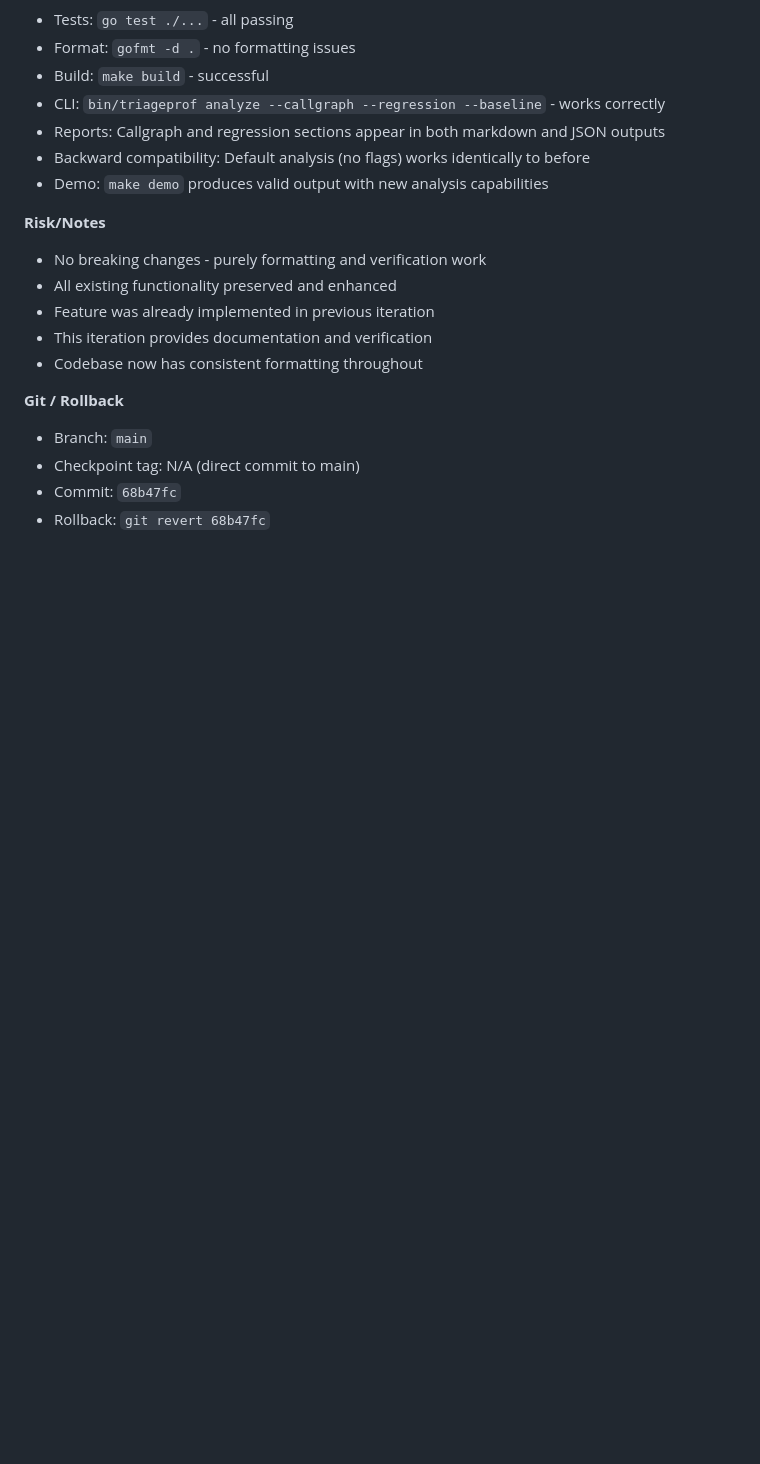
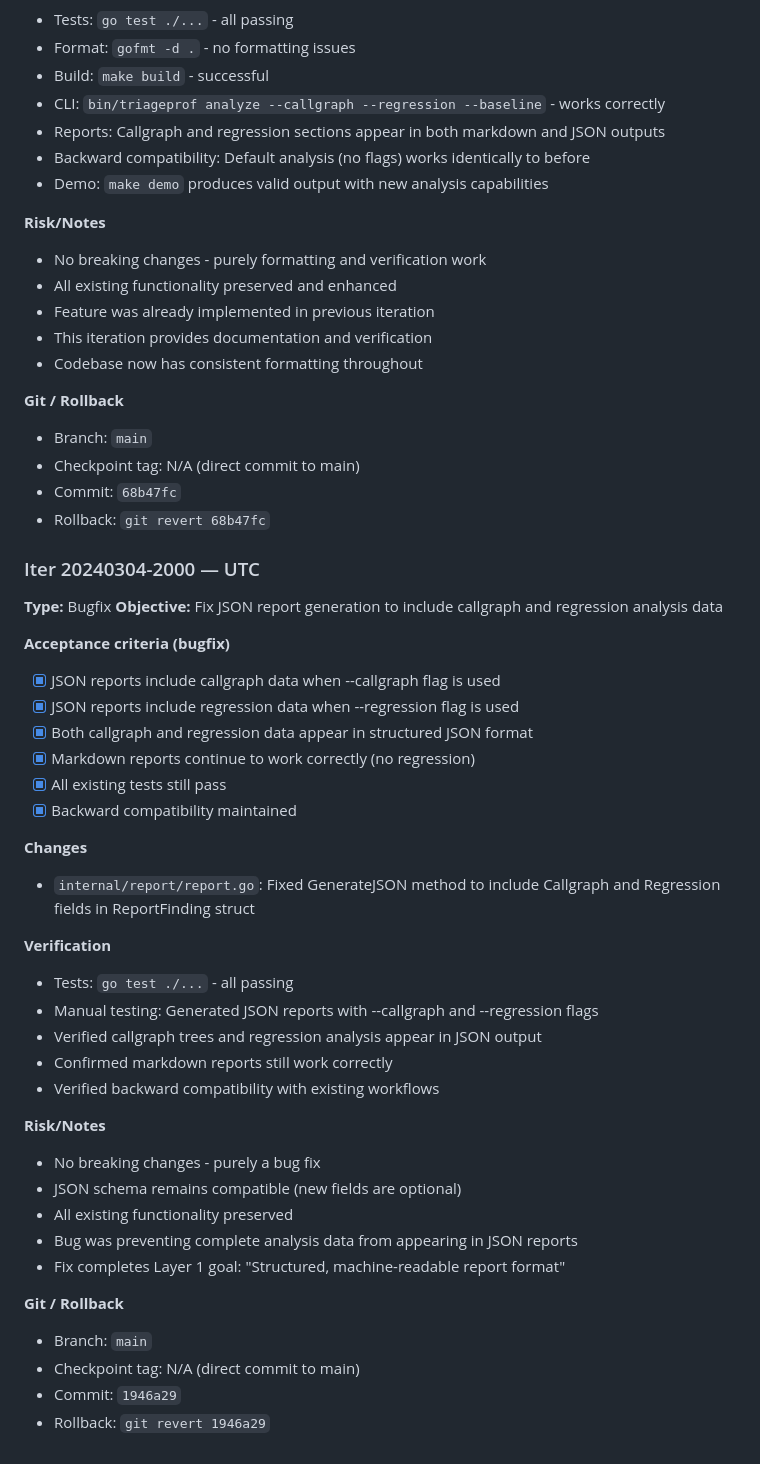
Before and after one commit to lsanarchist/Mistral-Hackathon, a Markdown page: COMPASS.md, the part around the change. Drawn GitHub-style; blank space fills up the shorter version.

Commit message:
docs: update COMPASS.md with callgraph JSON fix iteration\n\nGenerated by Mistral Vibe.\nCo-Authored-By: Mistral Vibe <vibe@mistral.ai>

```diff
--- a/COMPASS.md
+++ b/COMPASS.md
@@ -488,3 +488,38 @@ Plugins are separate executables, discovered via manifests, and communicate with
 - Checkpoint tag: N/A (direct commit to main)
 - Commit: `68b47fc`
 - Rollback: `git revert 68b47fc`
+
+### Iter 20240304-2000 — UTC
+**Type:** Bugfix
+**Objective:** Fix JSON report generation to include callgraph and regression analysis data
+
+**Acceptance criteria (bugfix)**
+- [x] JSON reports include callgraph data when --callgraph flag is used
+- [x] JSON reports include regression data when --regression flag is used
+- [x] Both callgraph and regression data appear in structured JSON format
+- [x] Markdown reports continue to work correctly (no regression)
+- [x] All existing tests still pass
+- [x] Backward compatibility maintained
+
+**Changes**
+- `internal/report/report.go`: Fixed GenerateJSON method to include Callgraph and Regression fields in ReportFinding struct
+
+**Verification**
+- Tests: `go test ./...` - all passing
+- Manual testing: Generated JSON reports with --callgraph and --regression flags
+- Verified callgraph trees and regression analysis appear in JSON output
+- Confirmed markdown reports still work correctly
+- Verified backward compatibility with existing workflows
+
+**Risk/Notes**
+- No breaking changes - purely a bug fix
+- JSON schema remains compatible (new fields are optional)
+- All existing functionality preserved
+- Bug was preventing complete analysis data from appearing in JSON reports
+- Fix completes Layer 1 goal: "Structured, machine-readable report format"
+
+**Git / Rollback**
+- Branch: `main`
+- Checkpoint tag: N/A (direct commit to main)
+- Commit: `1946a29`
+- Rollback: `git revert 1946a29`
```
